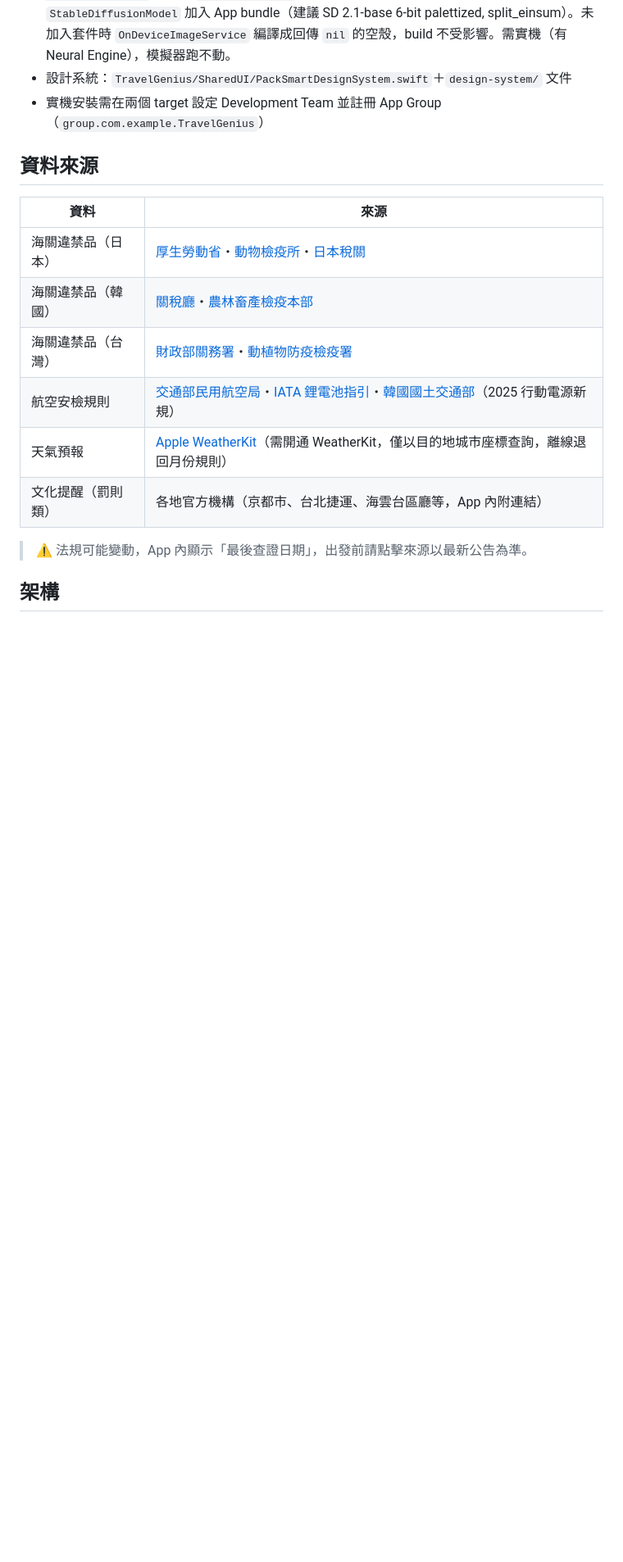
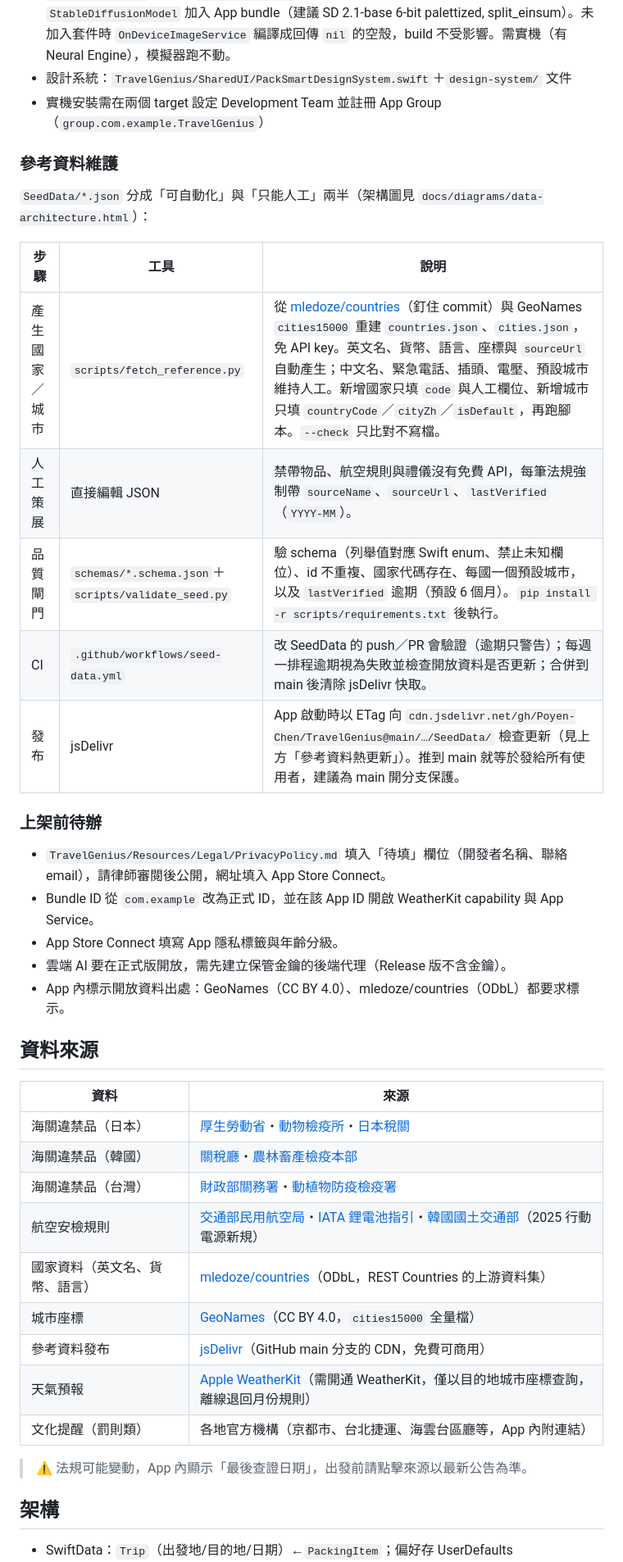
Before and after one commit to Poyen-Chen/TravelGenius, a Markdown page: README.md, the part around one of its changes. Shown at 82% size. Rendered like a GitHub page; blank space fills up the shorter version.

```diff
--- a/README.md
+++ b/README.md
@@ -88,6 +88,26 @@
 - 設計系統：`TravelGenius/SharedUI/PackSmartDesignSystem.swift`＋`design-system/` 文件
 - 實機安裝需在兩個 target 設定 Development Team 並註冊 App Group（`group.com.example.TravelGenius`）
 
+### 參考資料維護
+
+`SeedData/*.json` 分成「可自動化」與「只能人工」兩半（架構圖見 `docs/diagrams/data-architecture.html`）：
+
+| 步驟 | 工具 | 說明 |
+|---|---|---|
+| 產生國家／城市 | `scripts/fetch_reference.py` | 從 [mledoze/countries](https://github.com/mledoze/countries)（釘住 commit）與 GeoNames `cities15000` 重建 `countries.json`、`cities.json`，免 API key。英文名、貨幣、語言、座標與 `sourceUrl` 自動產生；中文名、緊急電話、插頭、電壓、預設城市維持人工。新增國家只填 `code` 與人工欄位、新增城市只填 `countryCode`／`cityZh`／`isDefault`，再跑腳本。`--check` 只比對不寫檔。 |
+| 人工策展 | 直接編輯 JSON | 禁帶物品、航空規則與禮儀沒有免費 API，每筆法規強制帶 `sourceName`、`sourceUrl`、`lastVerified`（`YYYY-MM`）。 |
+| 品質閘門 | `schemas/*.schema.json`＋`scripts/validate_seed.py` | 驗 schema（列舉值對應 Swift enum、禁止未知欄位）、id 不重複、國家代碼存在、每國一個預設城市，以及 `lastVerified` 逾期（預設 6 個月）。`pip install -r scripts/requirements.txt` 後執行。 |
+| CI | `.github/workflows/seed-data.yml` | 改 SeedData 的 push／PR 會驗證（逾期只警告）；每週一排程逾期視為失敗並檢查開放資料是否更新；合併到 main 後清除 jsDelivr 快取。 |
+| 發布 | jsDelivr | App 啟動時以 ETag 向 `cdn.jsdelivr.net/gh/Poyen-Chen/TravelGenius@main/…/SeedData/` 檢查更新（見上方「參考資料熱更新」）。推到 main 就等於發給所有使用者，建議為 main 開分支保護。 |
+
+### 上架前待辦
+
+- `TravelGenius/Resources/Legal/PrivacyPolicy.md` 填入「待填」欄位（開發者名稱、聯絡 email），請律師審閱後公開，網址填入 App Store Connect。
+- Bundle ID 從 `com.example` 改為正式 ID，並在該 App ID 開啟 WeatherKit capability 與 App Service。
+- App Store Connect 填寫 App 隱私標籤與年齡分級。
+- 雲端 AI 要在正式版開放，需先建立保管金鑰的後端代理（Release 版不含金鑰）。
+- App 內標示開放資料出處：GeoNames（CC BY 4.0）、mledoze/countries（ODbL）都要求標示。
+
 ## 資料來源
 
 | 資料 | 來源 |
@@ -96,6 +116,9 @@
 | 海關違禁品（韓國） | [關稅廳](https://www.customs.go.kr)・[農林畜產檢疫本部](https://www.qia.go.kr) |
 | 海關違禁品（台灣） | [財政部關務署](https://web.customs.gov.tw)・[動植物防疫檢疫署](https://www.aphia.gov.tw) |
 | 航空安檢規則 | [交通部民用航空局](https://www.caa.gov.tw)・[IATA 鋰電池指引](https://www.iata.org/en/programs/cargo/dgr/lithium-batteries/)・[韓國國土交通部](https://www.molit.go.kr)（2025 行動電源新規） |
+| 國家資料（英文名、貨幣、語言） | [mledoze/countries](https://github.com/mledoze/countries)（ODbL，REST Countries 的上游資料集） |
+| 城市座標 | [GeoNames](https://www.geonames.org)（CC BY 4.0，`cities15000` 全量檔） |
+| 參考資料發布 | [jsDelivr](https://www.jsdelivr.com)（GitHub main 分支的 CDN，免費可商用） |
 | 天氣預報 | [Apple WeatherKit](https://developer.apple.com/weatherkit/)（需開通 WeatherKit，僅以目的地城市座標查詢，離線退回月份規則） |
 | 文化提醒（罰則類） | 各地官方機構（京都市、台北捷運、海雲台區廳等，App 內附連結） |
 
```
Also changed, not shown: other parts of README.md (+8 -6 lines).
